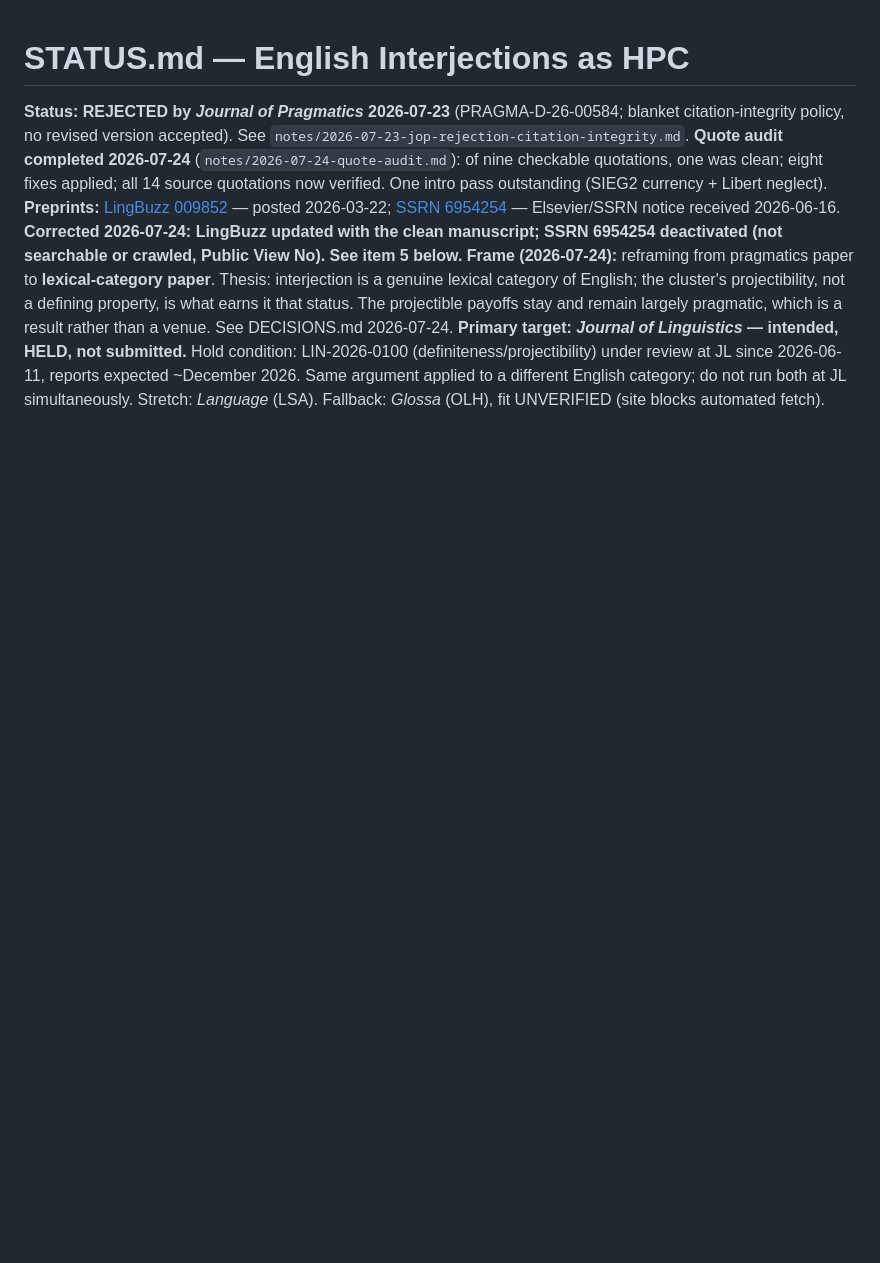
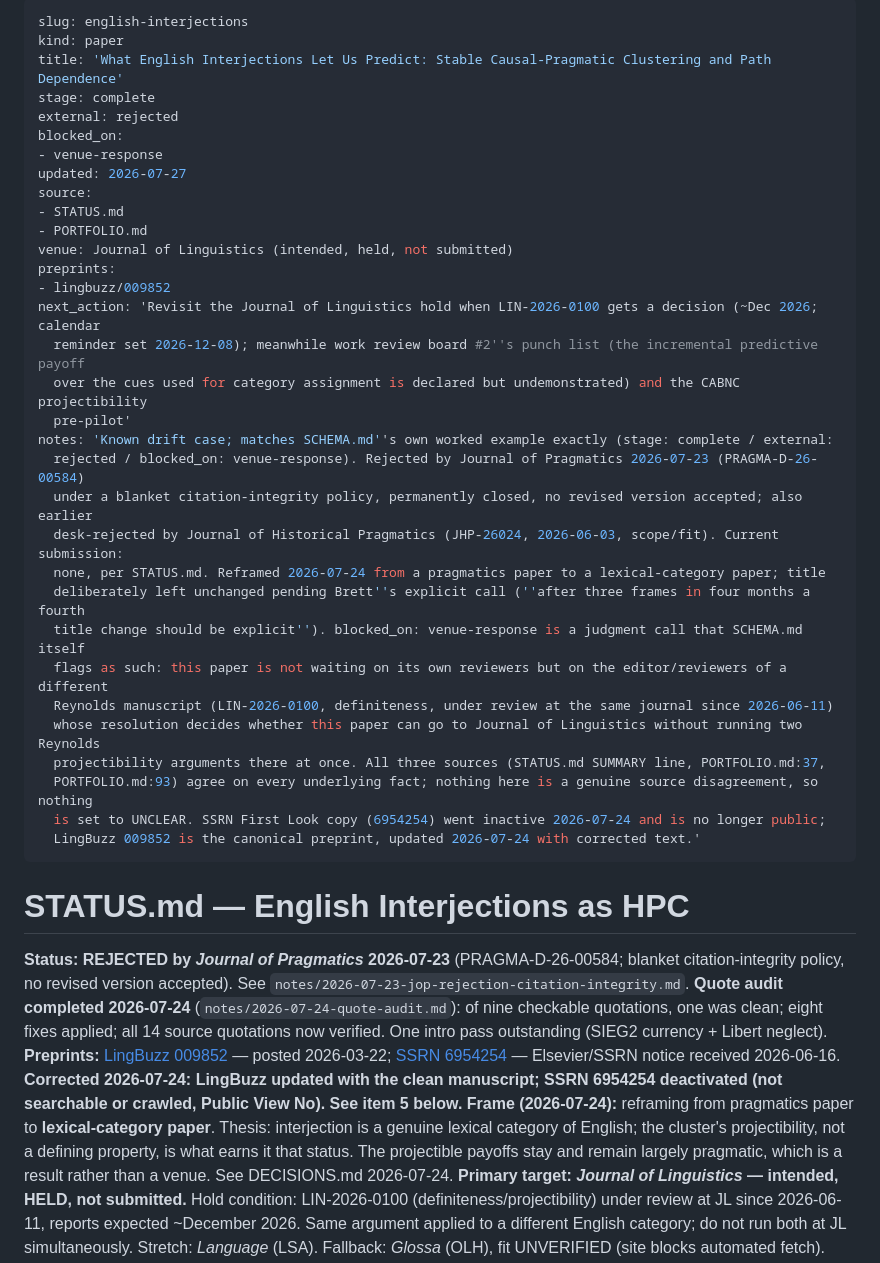
Before and after one commit to BrettRey/interjections-hpc, a Markdown page: STATUS.md, the part around the change. Drawn GitHub-style; blank space fills up the shorter version.

Commit message:
Record project state as front matter in STATUS.md
Phase 0 of the papers-layout restructuring: project state (stage, external
status, blockers) becomes machine-readable data in STATUS.md rather than being
encoded in the directory path. No files moved.

Plan: Project-Management/notes/papers-flat-layout-plan-2026-07-30.md
Schema: Project-Management/notes/phase0-frontmatter/SCHEMA.md

Co-Authored-By: Claude Opus 5 (1M context) <noreply@anthropic.com>

```diff
--- a/STATUS.md
+++ b/STATUS.md
@@ -1,3 +1,38 @@
+---
+slug: english-interjections
+kind: paper
+title: 'What English Interjections Let Us Predict: Stable Causal-Pragmatic Clustering and Path Dependence'
+stage: complete
+external: rejected
+blocked_on:
+- venue-response
+updated: 2026-07-27
+source:
+- STATUS.md
+- PORTFOLIO.md
+venue: Journal of Linguistics (intended, held, not submitted)
+preprints:
+- lingbuzz/009852
+next_action: 'Revisit the Journal of Linguistics hold when LIN-2026-0100 gets a decision (~Dec 2026; calendar
+  reminder set 2026-12-08); meanwhile work review board #2''s punch list (the incremental predictive payoff
+  over the cues used for category assignment is declared but undemonstrated) and the CABNC projectibility
+  pre-pilot'
+notes: 'Known drift case; matches SCHEMA.md''s own worked example exactly (stage: complete / external:
+  rejected / blocked_on: venue-response). Rejected by Journal of Pragmatics 2026-07-23 (PRAGMA-D-26-00584)
+  under a blanket citation-integrity policy, permanently closed, no revised version accepted; also earlier
+  desk-rejected by Journal of Historical Pragmatics (JHP-26024, 2026-06-03, scope/fit). Current submission:
+  none, per STATUS.md. Reframed 2026-07-24 from a pragmatics paper to a lexical-category paper; title
+  deliberately left unchanged pending Brett''s explicit call (''after three frames in four months a fourth
+  title change should be explicit''). blocked_on: venue-response is a judgment call that SCHEMA.md itself
+  flags as such: this paper is not waiting on its own reviewers but on the editor/reviewers of a different
+  Reynolds manuscript (LIN-2026-0100, definiteness, under review at the same journal since 2026-06-11)
+  whose resolution decides whether this paper can go to Journal of Linguistics without running two Reynolds
+  projectibility arguments there at once. All three sources (STATUS.md SUMMARY line, PORTFOLIO.md:37,
+  PORTFOLIO.md:93) agree on every underlying fact; nothing here is a genuine source disagreement, so nothing
+  is set to UNCLEAR. SSRN First Look copy (6954254) went inactive 2026-07-24 and is no longer public;
+  LingBuzz 009852 is the canonical preprint, updated 2026-07-24 with corrected text.'
+---
+
 # STATUS.md — English Interjections as HPC
 <!-- SUMMARY: JoP-rejected on citation integrity; reframed to a lexical-category paper; corpus measurement audited and corrected; review board #2 says the incremental predictive payoff is declared but undemonstrated; venue is Journal of Linguistics but HELD until LIN-2026-0100 resolves (~Dec 2026) · status: revising-after-board · updated: 2026-07-27 -->
 
```
